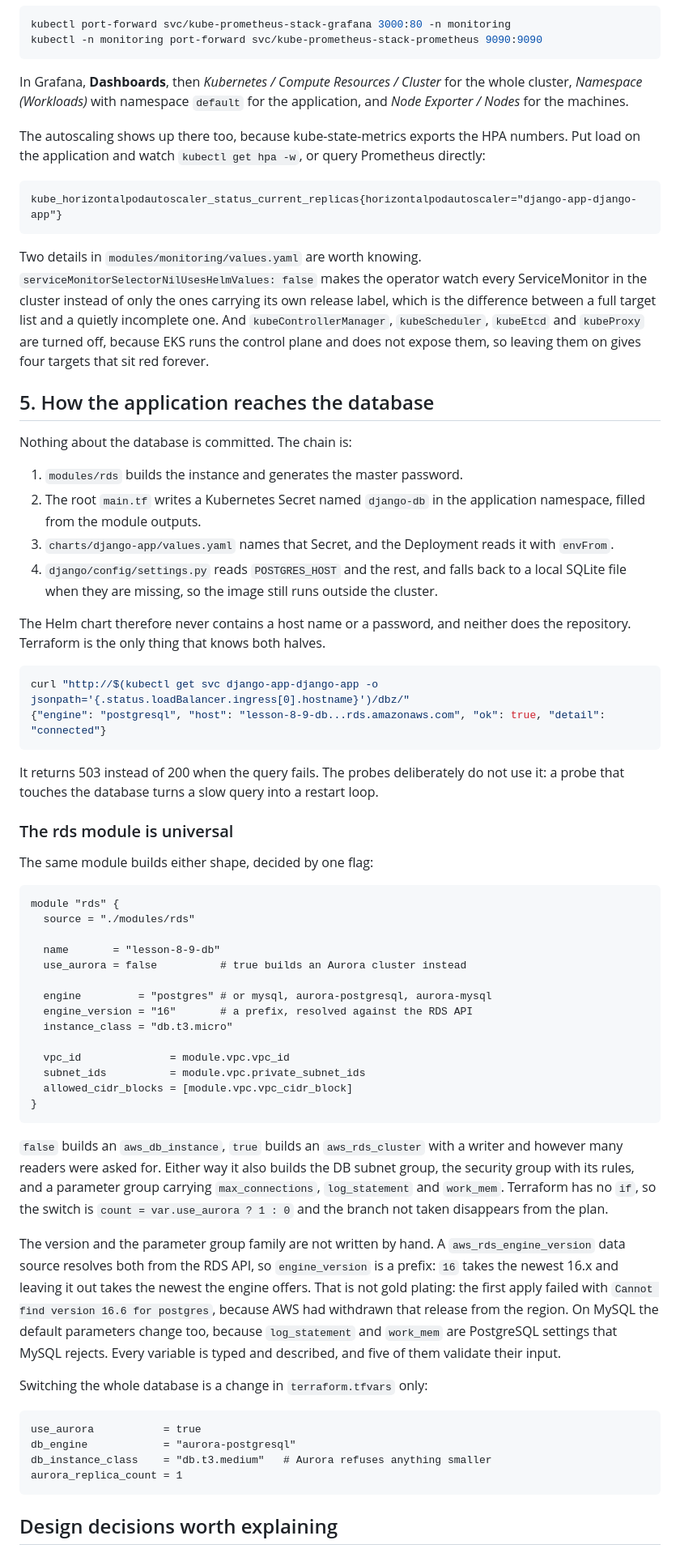
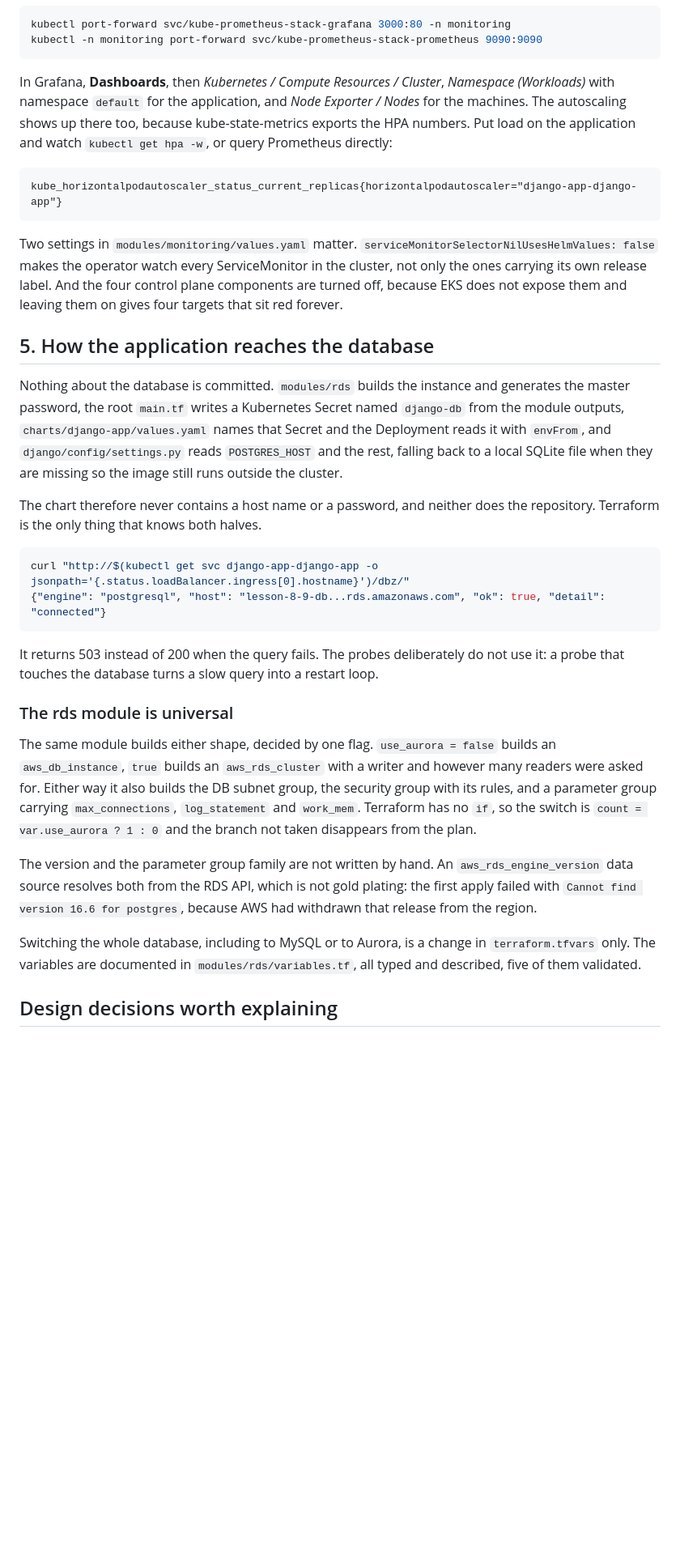
Before and after one commit to bogdanM9/my-microservice-project, a Markdown page: README.md, the part around one of its changes. Shown at 81% size. Drawn GitHub-style; blank space fills up the shorter version.

````diff
--- a/README.md
+++ b/README.md
@@ -236,37 +195,34 @@ kubectl port-forward svc/kube-prometheus-stack-grafana 3000:80 -n monitoring
 kubectl -n monitoring port-forward svc/kube-prometheus-stack-prometheus 9090:9090
 ```
 
-In Grafana, **Dashboards**, then *Kubernetes / Compute Resources / Cluster* for
-the whole cluster, *Namespace (Workloads)* with namespace `default` for the
-application, and *Node Exporter / Nodes* for the machines.
-
-The autoscaling shows up there too, because kube-state-metrics exports the HPA
-numbers. Put load on the application and watch `kubectl get hpa -w`, or query
-Prometheus directly:
+In Grafana, **Dashboards**, then *Kubernetes / Compute Resources / Cluster*,
+*Namespace (Workloads)* with namespace `default` for the application, and
+*Node Exporter / Nodes* for the machines. The autoscaling shows up there too,
+because kube-state-metrics exports the HPA numbers. Put load on the application
+and watch `kubectl get hpa -w`, or query Prometheus directly:
 
 ```promql
 kube_horizontalpodautoscaler_status_current_replicas{horizontalpodautoscaler="django-app-django-app"}
 ```
 
-Two details in `modules/monitoring/values.yaml` are worth knowing.
+Two settings in `modules/monitoring/values.yaml` matter.
 `serviceMonitorSelectorNilUsesHelmValues: false` makes the operator watch every
-ServiceMonitor in the cluster instead of only the ones carrying its own release
-label, which is the difference between a full target list and a quietly
-incomplete one. And `kubeControllerManager`, `kubeScheduler`, `kubeEtcd` and
-`kubeProxy` are turned off, because EKS runs the control plane and does not
-expose them, so leaving them on gives four targets that sit red forever.
+ServiceMonitor in the cluster, not only the ones carrying its own release label.
+And the four control plane components are turned off, because EKS does not expose
+them and leaving them on gives four targets that sit red forever.
 
 ## 5. How the application reaches the database
 
-Nothing about the database is committed. The chain is:
+Nothing about the database is committed. `modules/rds` builds the instance and
+generates the master password, the root `main.tf` writes a Kubernetes Secret named
+`django-db` from the module outputs, `charts/django-app/values.yaml` names that
+Secret and the Deployment reads it with `envFrom`, and
+`django/config/settings.py` reads `POSTGRES_HOST` and the rest, falling back to a
+local SQLite file when they are missing so the image still runs outside the
+cluster.
 
-1. `modules/rds` builds the instance and generates the master password.
-2. The root `main.tf` writes a Kubernetes Secret named `django-db` in the application namespace, filled from the module outputs.
-3. `charts/django-app/values.yaml` names that Secret, and the Deployment reads it with `envFrom`.
-4. `django/config/settings.py` reads `POSTGRES_HOST` and the rest, and falls back to a local SQLite file when they are missing, so the image still runs outside the cluster.
-
-The Helm chart therefore never contains a host name or a password, and neither
-does the repository. Terraform is the only thing that knows both halves.
+The chart therefore never contains a host name or a password, and neither does
+the repository. Terraform is the only thing that knows both halves.
 
 ```bash
 curl "http://$(kubectl get svc django-app-django-app -o jsonpath='{.status.loadBalancer.ingress[0].hostname}')/dbz/"
@@ -279,49 +235,22 @@ loop.
 
 ### The rds module is universal
 
-The same module builds either shape, decided by one flag:
-
-```hcl
-module "rds" {
-  source = "./modules/rds"
-
-  name       = "lesson-8-9-db"
-  use_aurora = false          # true builds an Aurora cluster instead
-
-  engine         = "postgres" # or mysql, aurora-postgresql, aurora-mysql
-  engine_version = "16"       # a prefix, resolved against the RDS API
-  instance_class = "db.t3.micro"
-
-  vpc_id              = module.vpc.vpc_id
-  subnet_ids          = module.vpc.private_subnet_ids
-  allowed_cidr_blocks = [module.vpc.vpc_cidr_block]
-}
-```
-
-`false` builds an `aws_db_instance`, `true` builds an `aws_rds_cluster` with a
-writer and however many readers were asked for. Either way it also builds the DB
-subnet group, the security group with its rules, and a parameter group carrying
+The same module builds either shape, decided by one flag. `use_aurora = false`
+builds an `aws_db_instance`, `true` builds an `aws_rds_cluster` with a writer and
+however many readers were asked for. Either way it also builds the DB subnet
+group, the security group with its rules, and a parameter group carrying
 `max_connections`, `log_statement` and `work_mem`. Terraform has no `if`, so the
 switch is `count = var.use_aurora ? 1 : 0` and the branch not taken disappears
 from the plan.
 
-The version and the parameter group family are not written by hand. A
-`aws_rds_engine_version` data source resolves both from the RDS API, so
-`engine_version` is a prefix: `16` takes the newest 16.x and leaving it out takes
-the newest the engine offers. That is not gold plating: the first apply failed
-with `Cannot find version 16.6 for postgres`, because AWS had withdrawn that
-release from the region. On MySQL the default parameters change too, because
-`log_statement` and `work_mem` are PostgreSQL settings that MySQL rejects. Every
-variable is typed and described, and five of them validate their input.
+The version and the parameter group family are not written by hand. An
+`aws_rds_engine_version` data source resolves both from the RDS API, which is not
+gold plating: the first apply failed with `Cannot find version 16.6 for
+postgres`, because AWS had withdrawn that release from the region.
 
-Switching the whole database is a change in `terraform.tfvars` only:
-
-```hcl
-use_aurora           = true
-db_engine            = "aurora-postgresql"
-db_instance_class    = "db.t3.medium"   # Aurora refuses anything smaller
-aurora_replica_count = 1
-```
+Switching the whole database, including to MySQL or to Aurora, is a change in
+`terraform.tfvars` only. The variables are documented in
+`modules/rds/variables.tf`, all typed and described, five of them validated.
 
 ## Design decisions worth explaining
 
````
Also changed, not shown: other parts of README.md (+39 -87 lines).
